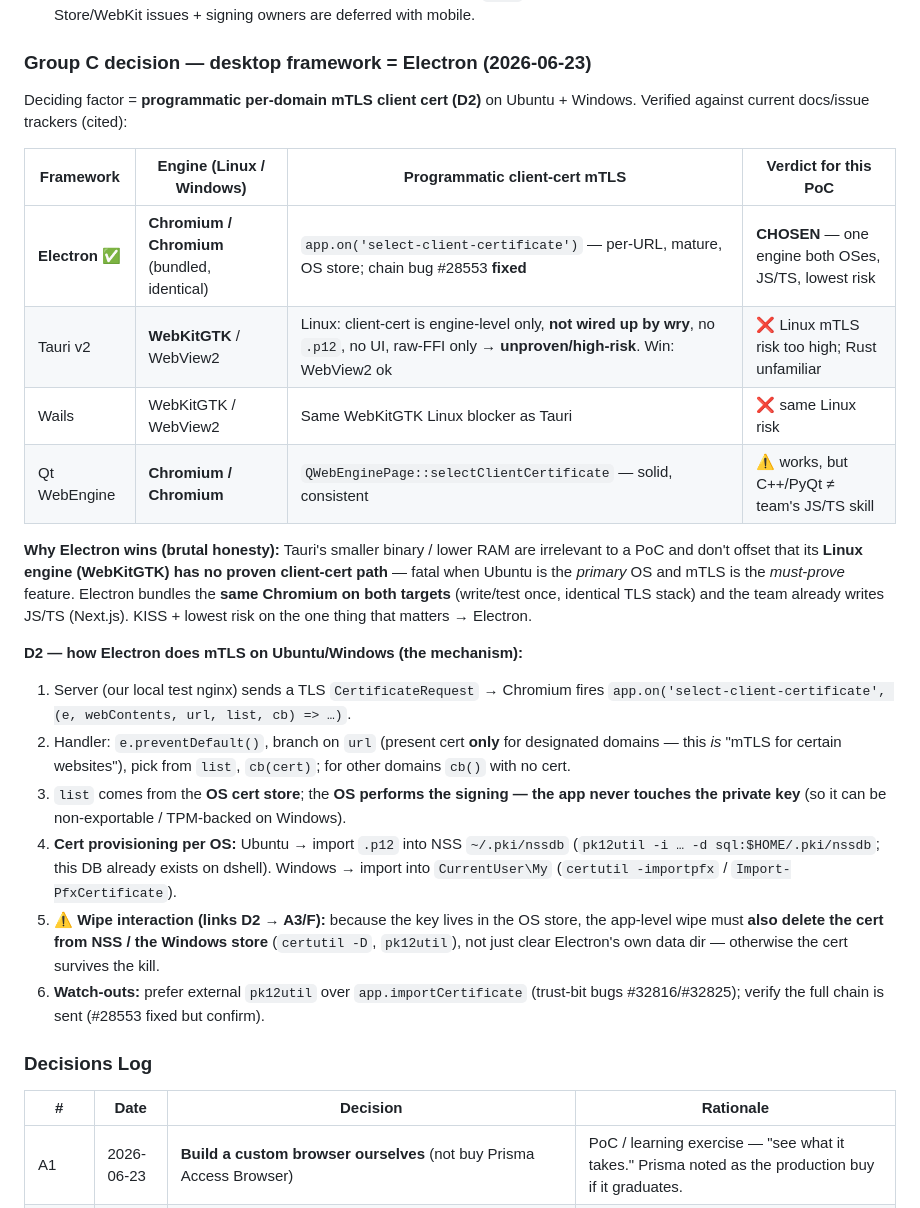
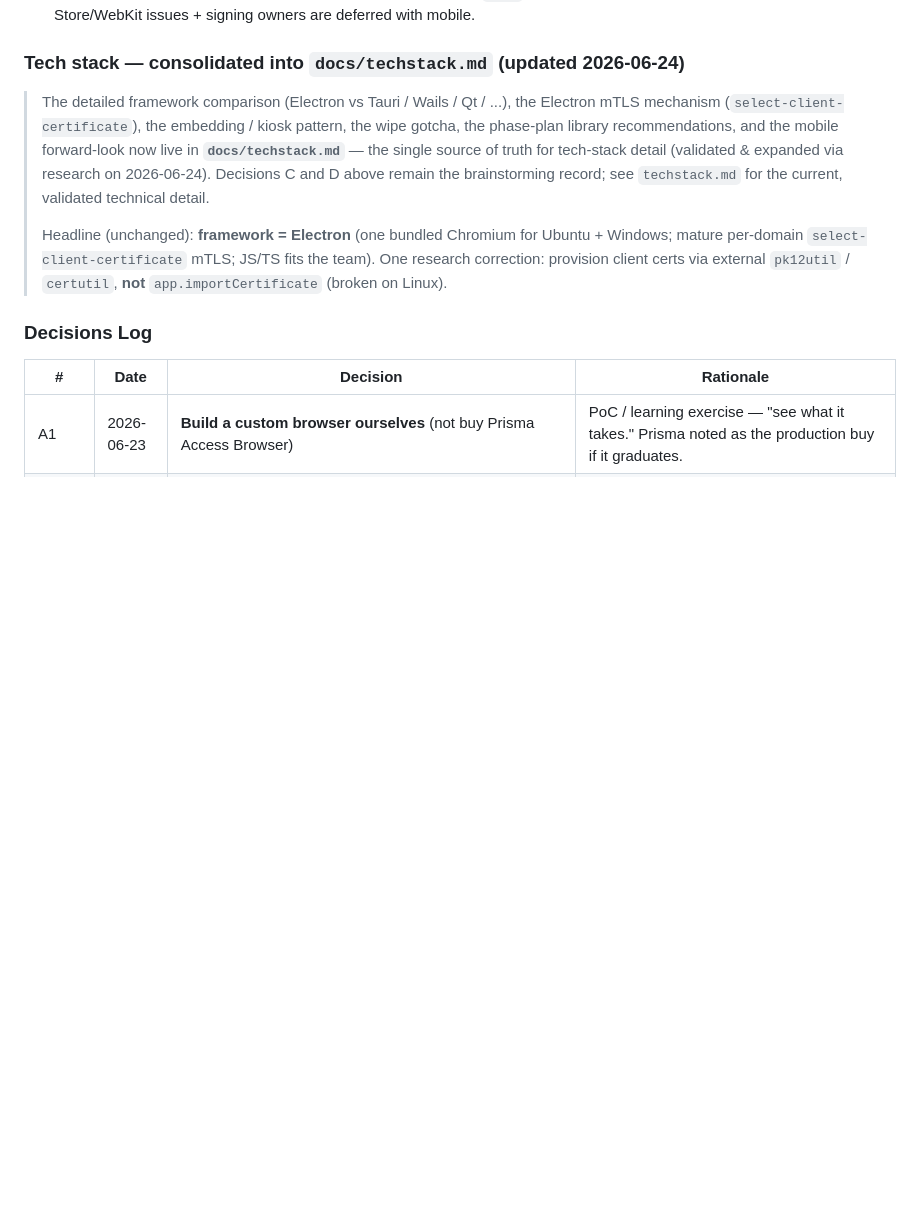
Before and after one commit to khanhnhan1512/dtl-app-poc, a Markdown page: docs/brainstorm.md, the part around the change. GitHub-like rendering; blank space fills up the shorter version.

Commit message:
add tech stack document

```diff
--- a/docs/brainstorm.md
+++ b/docs/brainstorm.md
@@ -329,41 +329,19 @@ the datacenter, native L3 routing, **no NetBird installed**):
 - **I (distribution) → desktop only.** Linux = **AppImage** (+ optional `.deb`); **no code
   signing** needed for the PoC. iOS App-Store/WebKit issues + signing owners are deferred with mobile.
 
-### Group C decision — desktop framework = **Electron** (2026-06-23)
+### Tech stack — consolidated into `docs/techstack.md` (updated 2026-06-24)
 
-Deciding factor = **programmatic per-domain mTLS client cert (D2)** on Ubuntu + Windows.
-Verified against current docs/issue trackers (cited):
-
-| Framework | Engine (Linux / Windows) | Programmatic client-cert mTLS | Verdict for this PoC |
-|---|---|---|---|
-| **Electron** ✅ | **Chromium / Chromium** (bundled, identical) | `app.on('select-client-certificate')` — per-URL, mature, OS store; chain bug #28553 **fixed** | **CHOSEN** — one engine both OSes, JS/TS, lowest risk |
-| Tauri v2 | **WebKitGTK** / WebView2 | Linux: client-cert is engine-level only, **not wired up by wry**, no `.p12`, no UI, raw-FFI only → **unproven/high-risk**. Win: WebView2 ok | ❌ Linux mTLS risk too high; Rust unfamiliar |
-| Wails | WebKitGTK / WebView2 | Same WebKitGTK Linux blocker as Tauri | ❌ same Linux risk |
-| Qt WebEngine | **Chromium / Chromium** | `QWebEnginePage::selectClientCertificate` — solid, consistent | ⚠️ works, but C++/PyQt ≠ team's JS/TS skill |
-
-**Why Electron wins (brutal honesty):** Tauri's smaller binary / lower RAM are irrelevant to a
-PoC and don't offset that its **Linux engine (WebKitGTK) has no proven client-cert path** —
-fatal when Ubuntu is the *primary* OS and mTLS is the *must-prove* feature. Electron bundles
-the **same Chromium on both targets** (write/test once, identical TLS stack) and the team
-already writes JS/TS (Next.js). KISS + lowest risk on the one thing that matters → Electron.
-
-**D2 — how Electron does mTLS on Ubuntu/Windows (the mechanism):**
-
-1. Server (our local test nginx) sends a TLS `CertificateRequest` → Chromium fires
-   `app.on('select-client-certificate', (e, webContents, url, list, cb) => …)`.
-2. Handler: `e.preventDefault()`, branch on `url` (present cert **only** for designated
-   domains — this *is* "mTLS for certain websites"), pick from `list`, `cb(cert)`; for other
-   domains `cb()` with no cert.
-3. `list` comes from the **OS cert store**; the **OS performs the signing — the app never
-   touches the private key** (so it can be non-exportable / TPM-backed on Windows).
-4. **Cert provisioning per OS:** Ubuntu → import `.p12` into NSS `~/.pki/nssdb`
-   (`pk12util -i … -d sql:$HOME/.pki/nssdb`; this DB already exists on dshell). Windows →
-   import into `CurrentUser\My` (`certutil -importpfx` / `Import-PfxCertificate`).
-5. **⚠️ Wipe interaction (links D2 → A3/F):** because the key lives in the OS store, the
-   app-level wipe must **also delete the cert from NSS / the Windows store** (`certutil -D`,
-   `pk12util`), not just clear Electron's own data dir — otherwise the cert survives the kill.
-6. **Watch-outs:** prefer external `pk12util` over `app.importCertificate` (trust-bit bugs
-   #32816/#32825); verify the full chain is sent (#28553 fixed but confirm).
+> The detailed framework comparison (Electron vs Tauri / Wails / Qt / ...), the Electron
+> mTLS mechanism (`select-client-certificate`), the embedding / kiosk pattern, the wipe
+> gotcha, the phase-plan library recommendations, and the mobile forward-look now live in
+> **`docs/techstack.md`** — the single source of truth for tech-stack detail (validated &
+> expanded via research on 2026-06-24). Decisions C and D above remain the brainstorming
+> record; see `techstack.md` for the current, validated technical detail.
+>
+> Headline (unchanged): **framework = Electron** (one bundled Chromium for Ubuntu + Windows;
+> mature per-domain `select-client-certificate` mTLS; JS/TS fits the team). One research
+> correction: provision client certs via external `pk12util` / `certutil`, **not**
+> `app.importCertificate` (broken on Linux).
 
 ### Decisions Log
 
```
Also changed, not shown: CLAUDE.md (+9 -9 lines), docs/techstack.md (added, +139 -0 lines).
